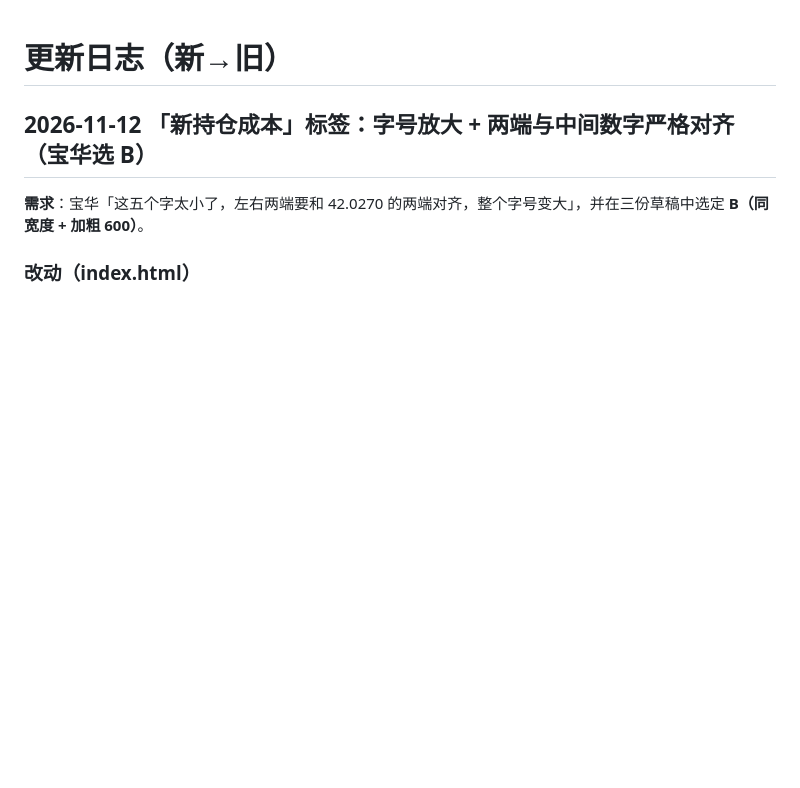
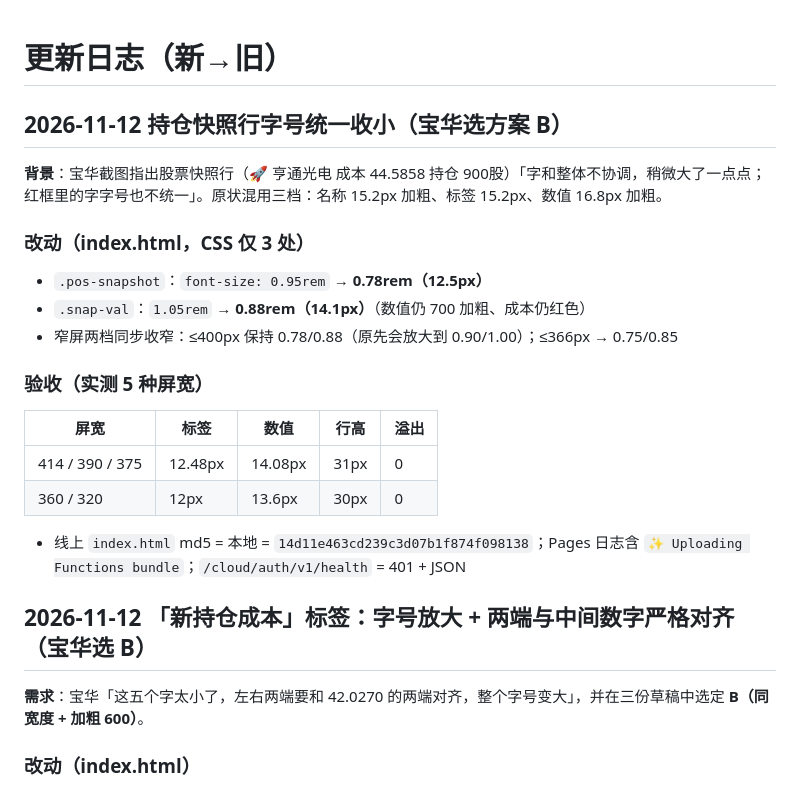
Before and after one commit to friend1sky1/stock, a Markdown page: CHANGELOG.md, the part around the change. GitHub-like rendering; blank space fills up the shorter version.

Commit message:
docs(changelog): 2026-11-12 快照行字号统一

```diff
--- a/CHANGELOG.md
+++ b/CHANGELOG.md
@@ -1,4 +1,22 @@
 # 更新日志（新→旧）
+
+## 2026-11-12 持仓快照行字号统一收小（宝华选方案 B）
+
+**背景**：宝华截图指出股票快照行（🚀 亨通光电 成本 44.5858 持仓 900股）「字和整体不协调，稍微大了一点点；红框里的字字号也不统一」。原状混用三档：名称 15.2px 加粗、标签 15.2px、数值 16.8px 加粗。
+
+### 改动（index.html，CSS 仅 3 处）
+- `.pos-snapshot`：`font-size: 0.95rem` → **0.78rem（12.5px）**
+- `.snap-val`：`1.05rem` → **0.88rem（14.1px）**（数值仍 700 加粗、成本仍红色）
+- 窄屏两档同步收窄：≤400px 保持 0.78/0.88（原先会放大到 0.90/1.00）；≤366px → 0.75/0.85
+
+### 验收（实测 5 种屏宽）
+| 屏宽 | 标签 | 数值 | 行高 | 溢出 |
+|---|---|---|---|---|
+| 414 / 390 / 375 | 12.48px | 14.08px | 31px | 0 |
+| 360 / 320 | 12px | 13.6px | 30px | 0 |
+
+- 线上 `index.html` md5 = 本地 = `14d11e463cd239c3d07b1f874f098138`；Pages 日志含 `✨ Uploading Functions bundle`；`/cloud/auth/v1/health` = 401 + JSON
+
 
 ## 2026-11-12 「新持仓成本」标签：字号放大 + 两端与中间数字严格对齐（宝华选 B）
 
```
